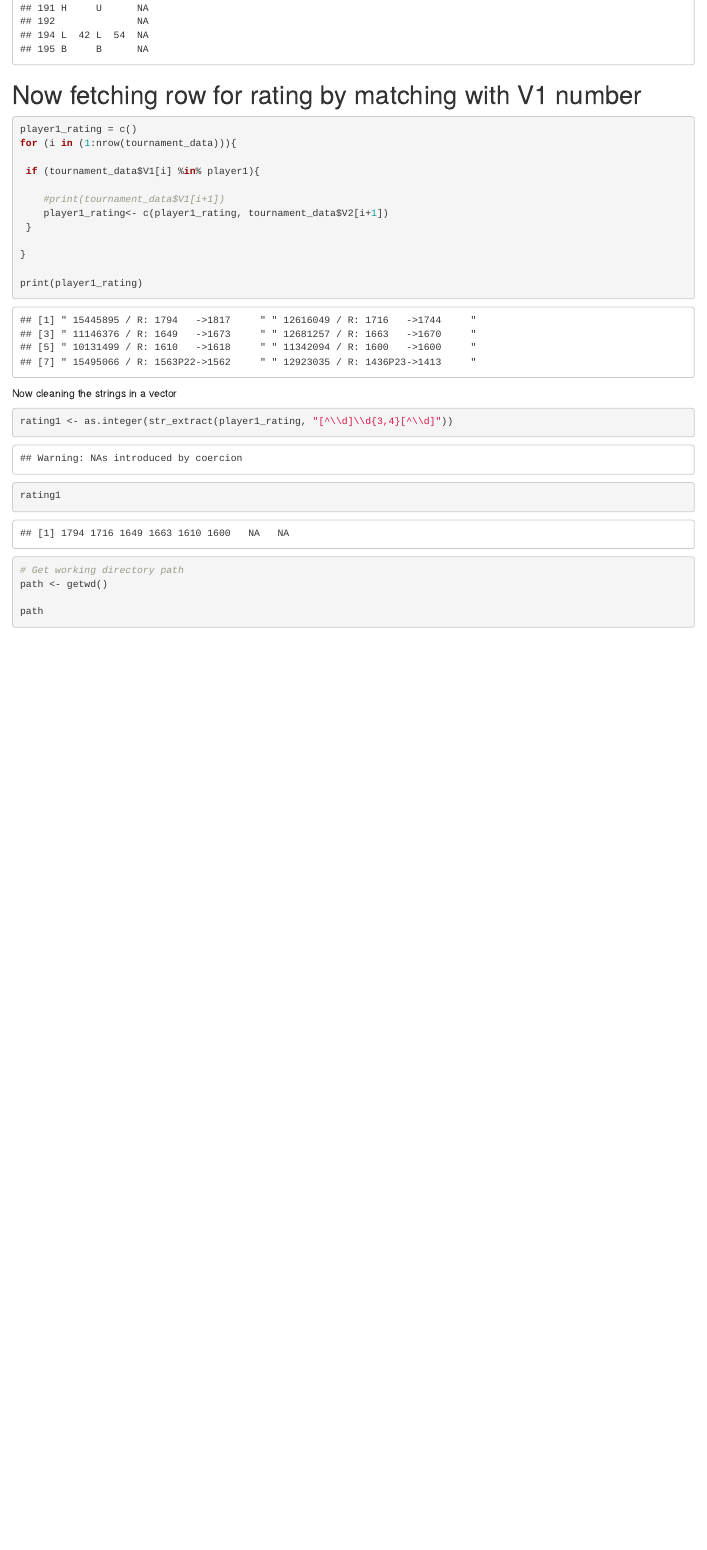
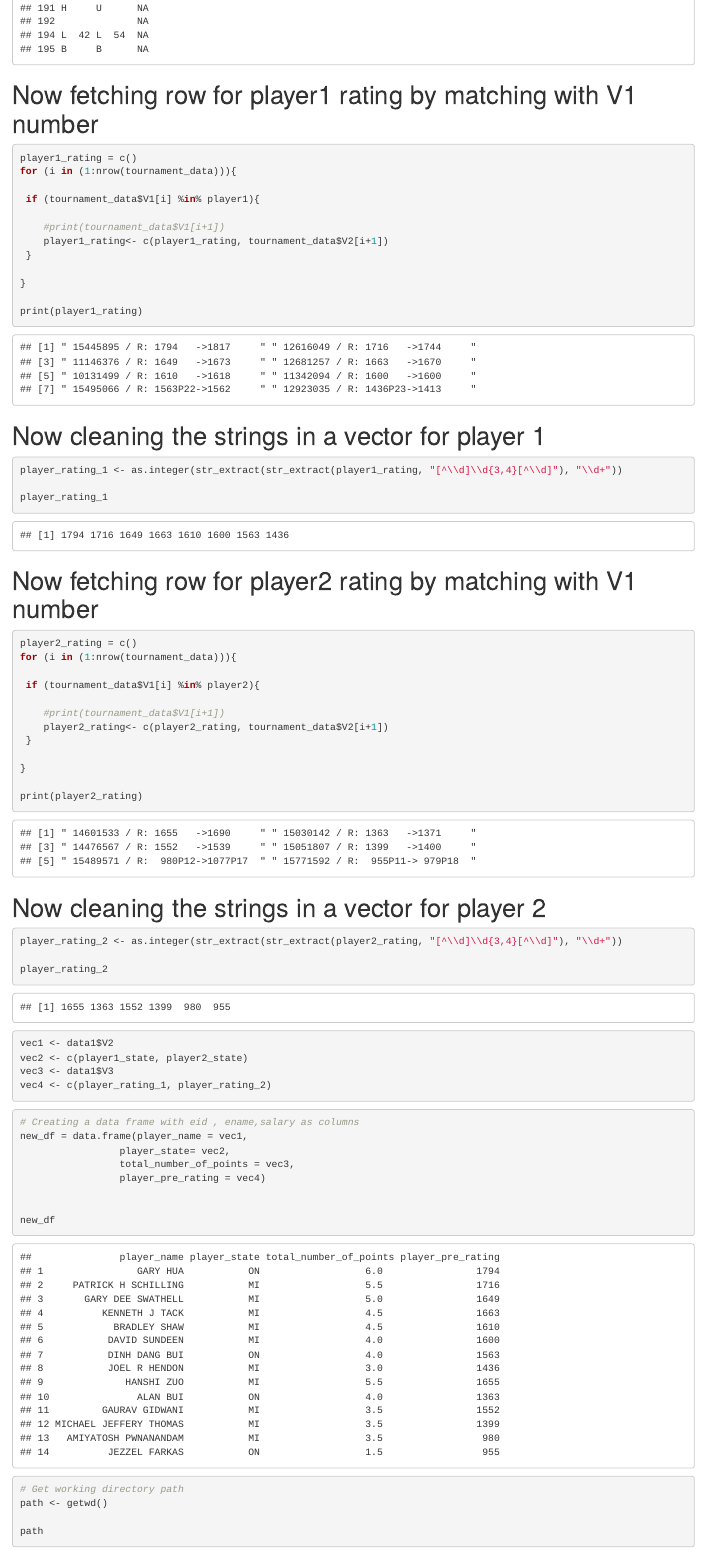
Before and after one commit to uzmabb182/Data_607_Project_1, an R Markdown document (tournament_analysis.Rmd): the page in a window 1100 px wide, from 13480 px down. Rendered offline with R 4.5, knitr and Pandoc, with nearby package versions.

Commit message:
Players ratings data is cleaned and added in to the data frame

````diff
--- a/tournament_analysis.Rmd
+++ b/tournament_analysis.Rmd
@@ -212,7 +212,7 @@ new_df
 ```{r}
 tournament_data
 ```
-# Now fetching row for rating by matching with V1 number
+# Now fetching row for player1 rating by matching with V1 number
 ```{r}
 player1_rating = c()
 for (i in (1:nrow(tournament_data))){
@@ -228,12 +228,53 @@ for (i in (1:nrow(tournament_data))){
 print(player1_rating)
 
 ```
-Now cleaning the strings in a vector
+# Now cleaning the strings in a vector for player 1
 ```{r}
 
-rating1 <- as.integer(str_extract(player1_rating, "[^\\d]\\d{3,4}[^\\d]"))
-rating1
+player_rating_1 <- as.integer(str_extract(str_extract(player1_rating, "[^\\d]\\d{3,4}[^\\d]"), "\\d+"))
 
+player_rating_1
+```
+# Now fetching row for player2 rating by matching with V1 number
+```{r}
+player2_rating = c()
+for (i in (1:nrow(tournament_data))){
+
+ if (tournament_data$V1[i] %in% player2){
+
+    #print(tournament_data$V1[i+1])
+    player2_rating<- c(player2_rating, tournament_data$V2[i+1])
+ }
+
+}
+
+print(player2_rating)
+
+
+```
+# Now cleaning the strings in a vector for player 2
+```{r}
+player_rating_2 <- as.integer(str_extract(str_extract(player2_rating, "[^\\d]\\d{3,4}[^\\d]"), "\\d+"))
+
+player_rating_2
+```
+
+```{r}
+vec1 <- data1$V2
+vec2 <- c(player1_state, player2_state)
+vec3 <- data1$V3
+vec4 <- c(player_rating_1, player_rating_2)
+```
+
+```{r}
+# Creating a data frame with eid , ename,salary as columns
+new_df = data.frame(player_name = vec1,
+                 player_state= vec2,
+                 total_number_of_points = vec3,
+                 player_pre_rating = vec4)
+
+
+new_df
 ```
 
 ```{r}
````
